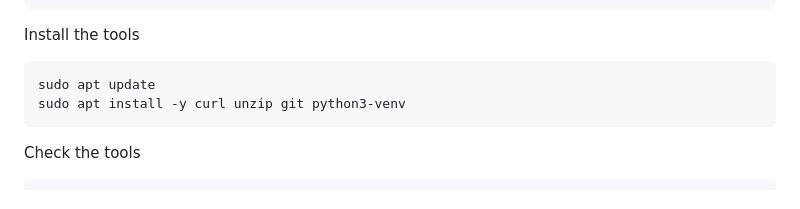
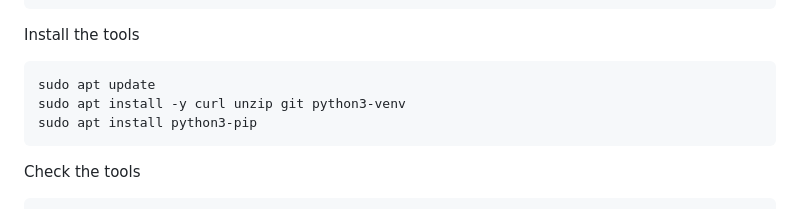
Before and after one commit to tektutor/ansible-oct-2026, a Markdown page: Day3/README.md, the part around the change. Drawn GitHub-style.

````diff
--- a/Day3/README.md
+++ b/Day3/README.md
@@ -13,6 +13,7 @@ Install the tools
 ```
 sudo apt update
 sudo apt install -y curl unzip git python3-venv
+sudo apt install python3-pip
 ```
 
 Check the tools
````
